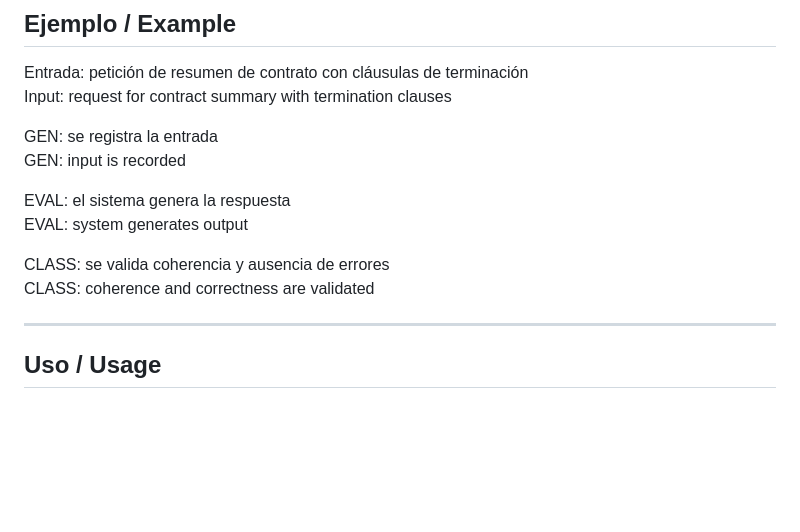
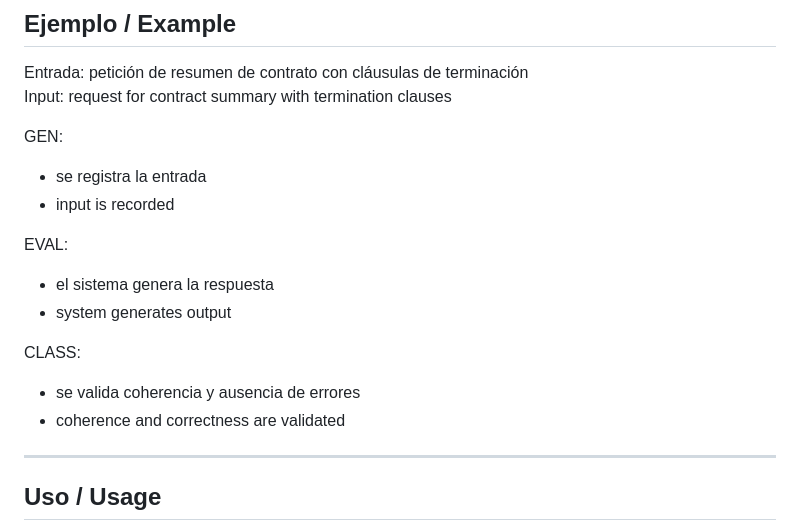
Before and after one commit to anthonylab1/vfcs-ia, a Markdown page: README.md, the part around the change. GitHub-like rendering; blank space fills up the shorter version.

```diff
--- a/README.md
+++ b/README.md
@@ -95,14 +95,17 @@ The chained hash includes the previous event hash, forming a blockchain-like str
 Entrada: petición de resumen de contrato con cláusulas de terminación
 Input: request for contract summary with termination clauses
 
-GEN: se registra la entrada
-GEN: input is recorded
+GEN:
+- se registra la entrada
+- input is recorded
 
-EVAL: el sistema genera la respuesta
-EVAL: system generates output
+EVAL:
+- el sistema genera la respuesta
+- system generates output
 
-CLASS: se valida coherencia y ausencia de errores
-CLASS: coherence and correctness are validated
+CLASS:
+- se valida coherencia y ausencia de errores
+- coherence and correctness are validated
 
 ---
 
```
